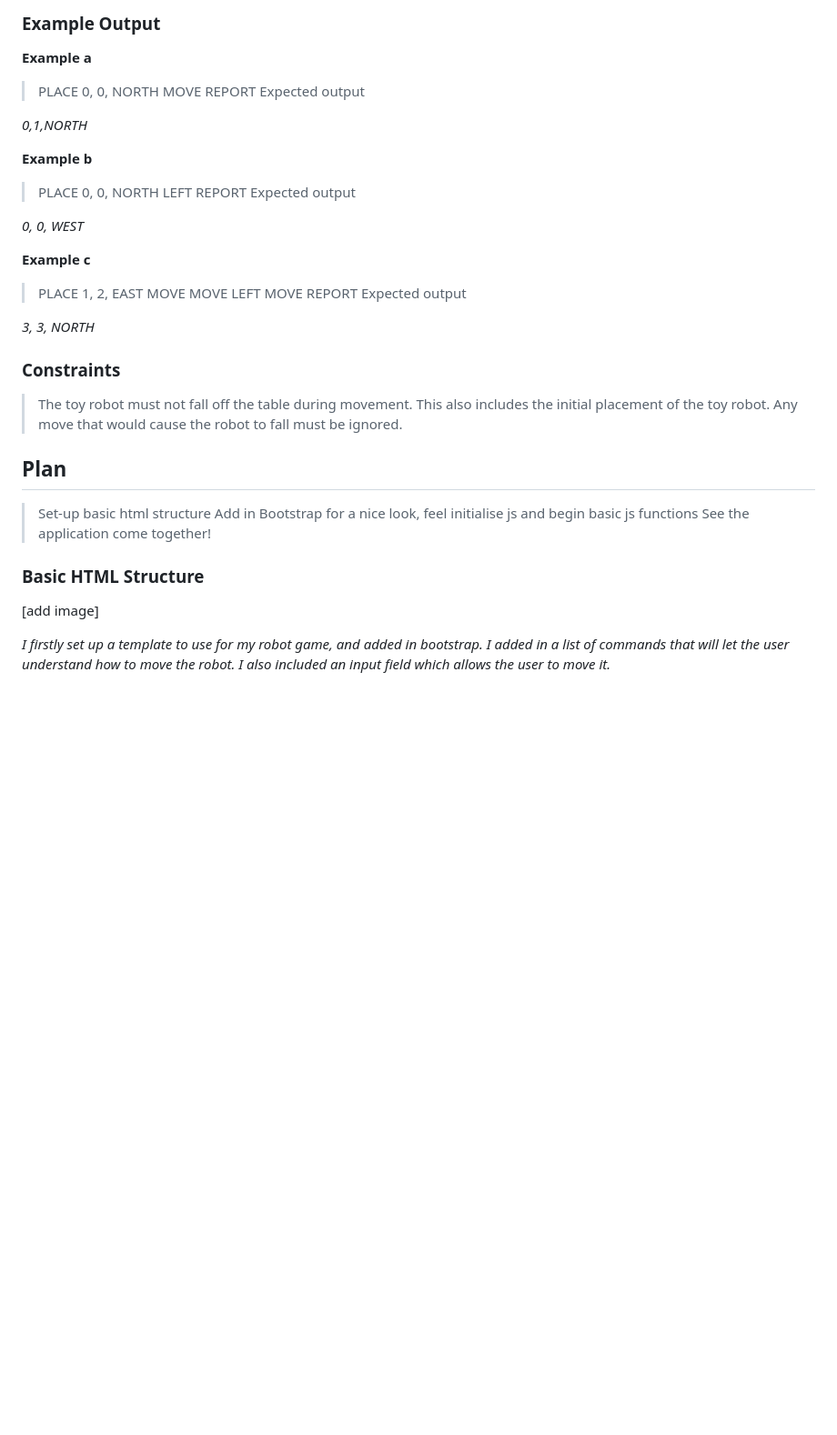
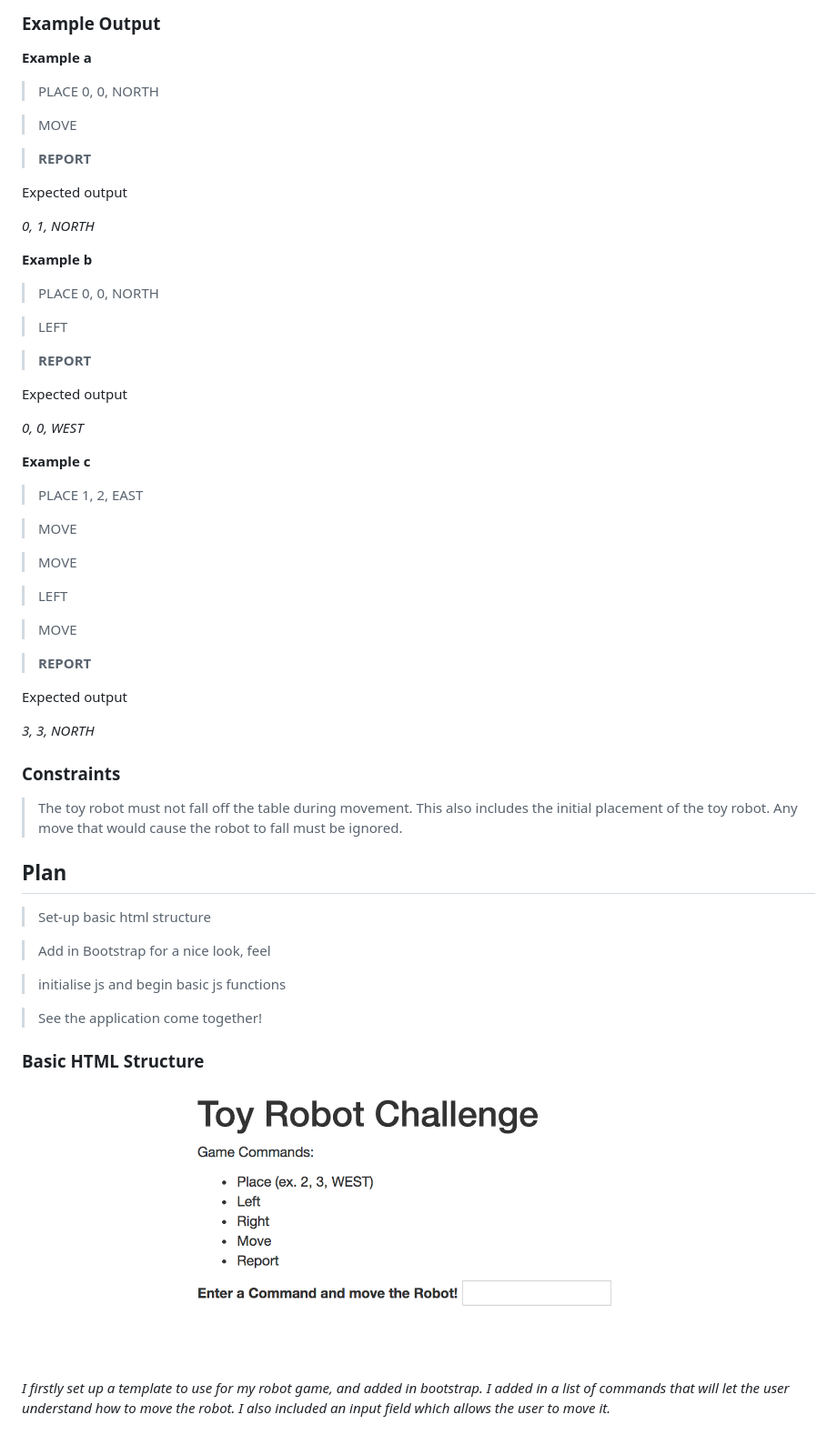
Before and after one commit to paigerichards/robot-challenge, a Markdown page: README.md, the part around the change printed below. Shown: that part at 91% size. Rendered like a GitHub page; pictures changed too: images/basic-html.png (added); blank space fills up the shorter version.

```diff
--- a/README.md
+++ b/README.md
@@ -29,17 +29,23 @@ REPORT*
 __Example a__
 
 >PLACE 0, 0, NORTH
-MOVE
-REPORT
+
+>MOVE
+
+>__REPORT__
+
 Expected output
 
-*0,1,NORTH*
+*0, 1, NORTH*
 
 __Example b__
 
 >PLACE 0, 0, NORTH
-LEFT
-REPORT
+
+>LEFT
+
+>__REPORT__
+
 Expected output
 
 *0, 0, WEST*
@@ -47,11 +53,17 @@ Expected output
 __Example c__
 
 >PLACE 1, 2, EAST
-MOVE
-MOVE
-LEFT
-MOVE
-REPORT
+
+>MOVE
+
+>MOVE
+
+>LEFT
+
+>MOVE
+
+>__REPORT__
+
 Expected output
 
 *3, 3, NORTH*
@@ -63,13 +75,16 @@ Any move that would cause the robot to fall must be ignored.
 
 ## Plan
 > Set-up basic html structure
+
 > Add in Bootstrap for a nice look, feel
+
 > initialise js and begin basic js functions
+
 > See the application come together!
 
 ### Basic HTML Structure
 
-[add image]
+![](images/basic-html.png)
 
 *I firstly set up a template to use for my robot game, and added in bootstrap. I added in a list of commands that will let the user understand how to move the robot. I also included an input field which allows the user to move it.*
 
```
Also changed, not shown: other parts of README.md (+16 -1 lines), images/functions.png (added), images/functions2.png (added), 3 other files.
